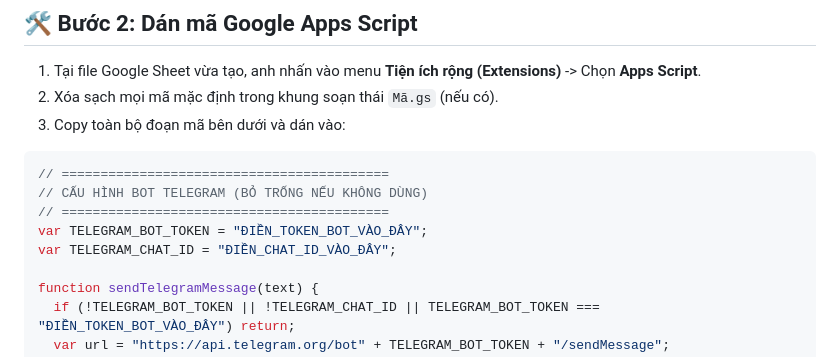
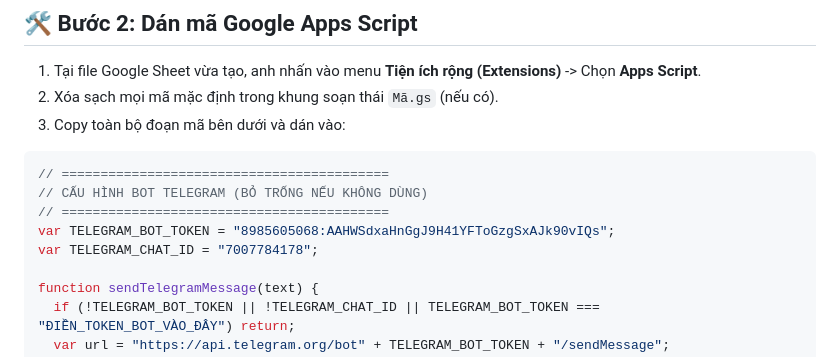
Before and after one commit to ngotanthong/ChonSoDigiShop, a Markdown page: huongdan_sheets.md, the part around the change. Rendered like a GitHub page.

Commit message:
Cập nhật token Telegram thực tế vào file hướng dẫn

```diff
--- a/huongdan_sheets.md
+++ b/huongdan_sheets.md
@@ -26,8 +26,8 @@
 // ==========================================
 // CẤU HÌNH BOT TELEGRAM (BỎ TRỐNG NẾU KHÔNG DÙNG)
 // ==========================================
-var TELEGRAM_BOT_TOKEN = "ĐIỀN_TOKEN_BOT_VÀO_ĐÂY";
-var TELEGRAM_CHAT_ID = "ĐIỀN_CHAT_ID_VÀO_ĐÂY";
+var TELEGRAM_BOT_TOKEN = "8985605068:AAHWSdxaHnGgJ9H41YFToGzgSxAJk90vIQs";
+var TELEGRAM_CHAT_ID = "7007784178";
 
 function sendTelegramMessage(text) {
   if (!TELEGRAM_BOT_TOKEN || !TELEGRAM_CHAT_ID || TELEGRAM_BOT_TOKEN === "ĐIỀN_TOKEN_BOT_VÀO_ĐÂY") return;
```
